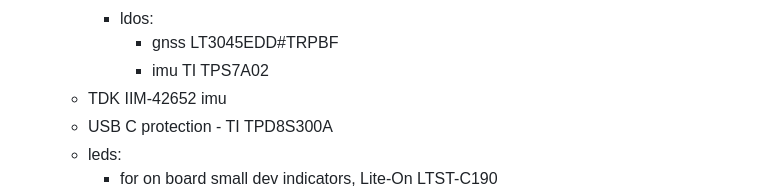
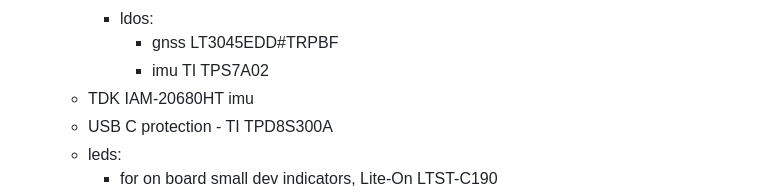
Before and after one commit to teehee567/Aevia, a Markdown page: v2_design.md, the part around the change. GitHub-like rendering.

Commit message:
change imu

```diff
--- a/v2_design.md
+++ b/v2_design.md
@@ -35,7 +35,7 @@ v2 pcb
         - ldos:
             - gnss LT3045EDD#TRPBF
             - imu TI TPS7A02
-    - TDK IIM-42652 imu
+    - TDK IAM-20680HT imu
     - USB C protection - TI TPD8S300A
     - leds:
         - for on board small dev indicators, Lite-On LTST-C190
```
